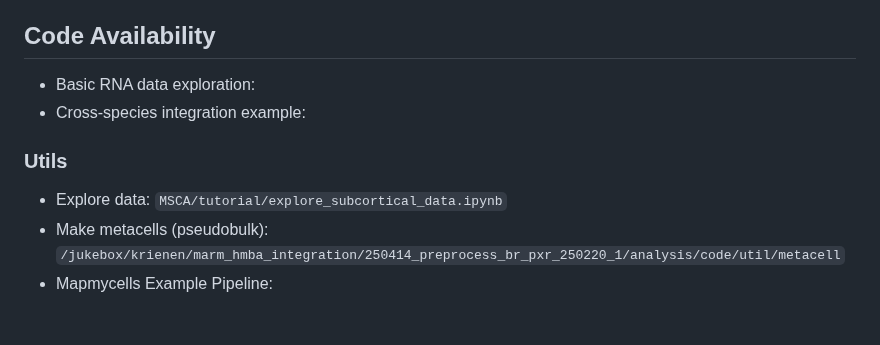
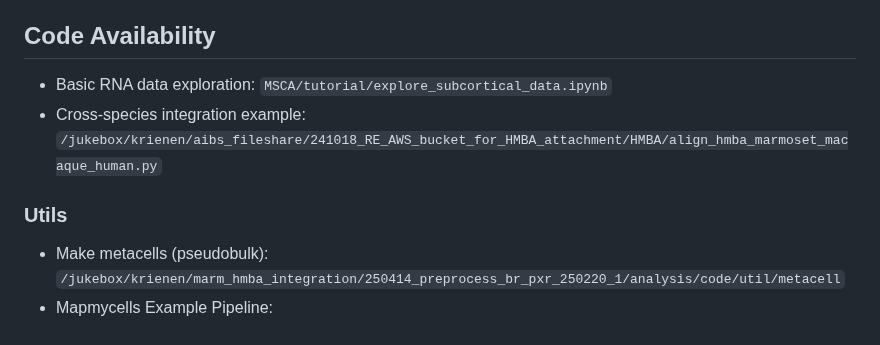
Before and after one commit to KrienenLab/MSCA, a Markdown page: README.md, the part around the change. Drawn GitHub-style.

```diff
--- a/README.md
+++ b/README.md
@@ -37,10 +37,9 @@ In each of the h5ad, you will find metadata columns named `['cluster_id', 'Neigh
 *This is the same data as the subcortical cell atlas, but subsetted to manually selected basal ganglia and then mapped to the marmoset BG RNA reference with the consensus taxonomy
 
 ## Code Availability
-- Basic RNA data exploration:
-- Cross-species integration example:
+- Basic RNA data exploration: `MSCA/tutorial/explore_subcortical_data.ipynb`
+- Cross-species integration example: `/jukebox/krienen/aibs_fileshare/241018_RE_AWS_bucket_for_HMBA_attachment/HMBA/align_hmba_marmoset_macaque_human.py`
 
 ### Utils
-- Explore data: `MSCA/tutorial/explore_subcortical_data.ipynb`
 - Make metacells (pseudobulk): `/jukebox/krienen/marm_hmba_integration/250414_preprocess_br_pxr_250220_1/analysis/code/util/metacell`
 - Mapmycells Example Pipeline:
```
